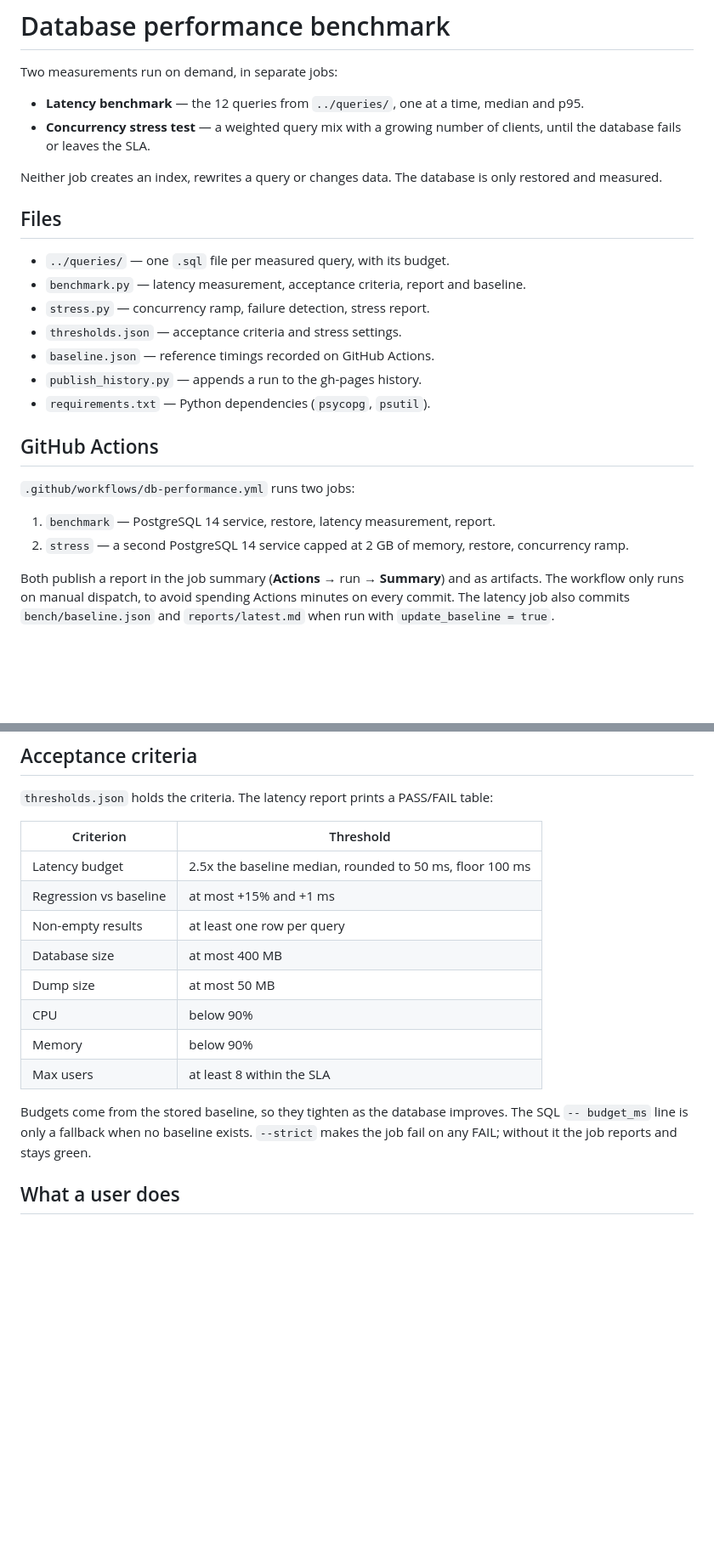
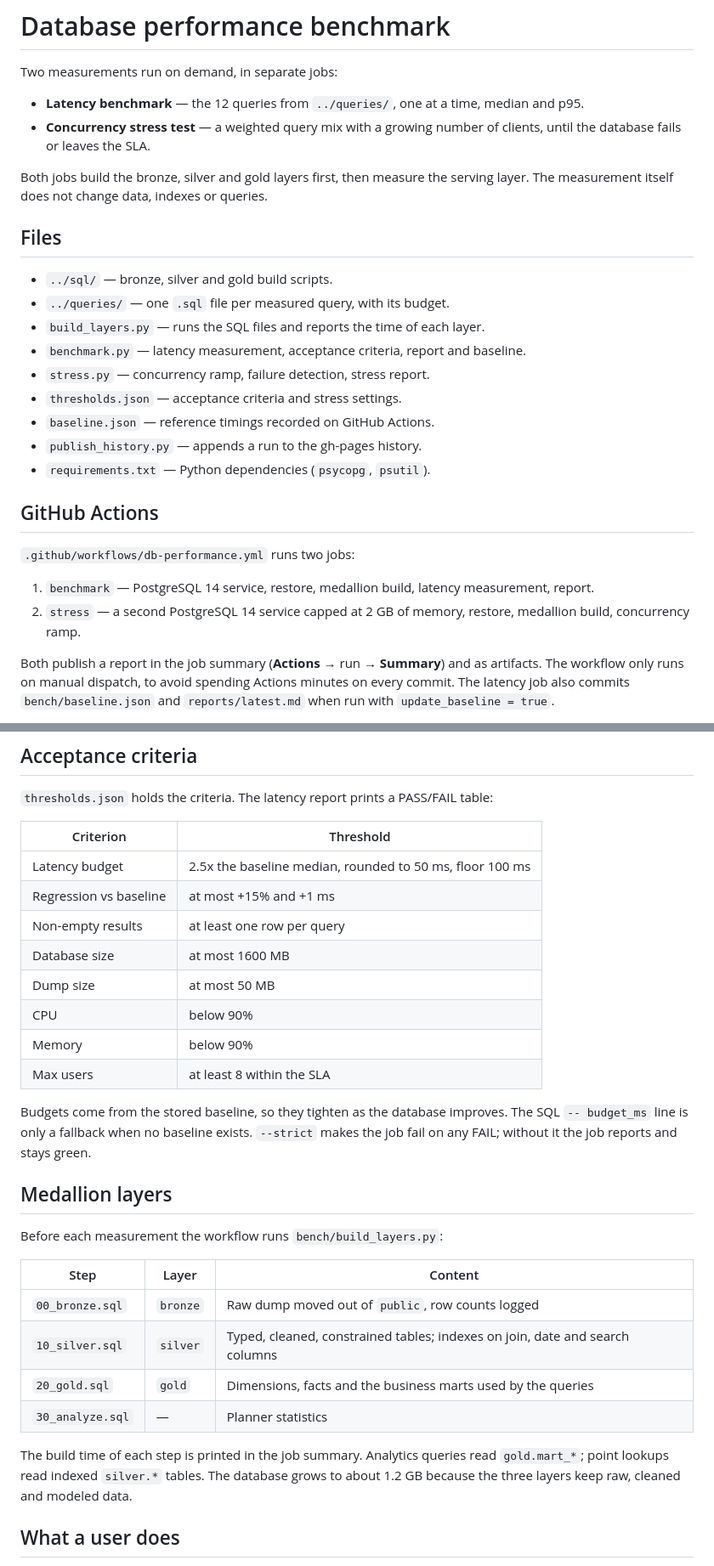
Before and after one commit to GeorgesZam/CESI_BigData_optimised, a Markdown page: bench/README.md, 2 parts joined by grey strips. Shown at 85% size. Rendered like a GitHub page; blank space fills up the shorter version.

```diff
--- a/bench/README.md
+++ b/bench/README.md
@@ -7,12 +7,14 @@ Two measurements run on demand, in separate jobs:
 - **Concurrency stress test** — a weighted query mix with a growing number of
   clients, until the database fails or leaves the SLA.
 
-Neither job creates an index, rewrites a query or changes data. The database is only
-restored and measured.
+Both jobs build the bronze, silver and gold layers first, then measure the serving
+layer. The measurement itself does not change data, indexes or queries.
 
 ## Files
 
+- `../sql/` — bronze, silver and gold build scripts.
 - `../queries/` — one `.sql` file per measured query, with its budget.
+- `build_layers.py` — runs the SQL files and reports the time of each layer.
 - `benchmark.py` — latency measurement, acceptance criteria, report and baseline.
 - `stress.py` — concurrency ramp, failure detection, stress report.
 - `thresholds.json` — acceptance criteria and stress settings.
@@ -24,9 +26,10 @@ restored and measured.
 
 `.github/workflows/db-performance.yml` runs two jobs:
 
-1. `benchmark` — PostgreSQL 14 service, restore, latency measurement, report.
+1. `benchmark` — PostgreSQL 14 service, restore, medallion build, latency
+   measurement, report.
 2. `stress` — a second PostgreSQL 14 service capped at 2 GB of memory, restore,
-   concurrency ramp.
+   medallion build, concurrency ramp.
 
 Both publish a report in the job summary (**Actions** → run → **Summary**) and as
 artifacts. The workflow only runs on manual dispatch, to avoid spending Actions
@@ -78,7 +81,7 @@ pg_restore -h localhost -U postgres -d cesi --no-owner --no-privileges \
 | Latency budget | 2.5x the baseline median, rounded to 50 ms, floor 100 ms |
 | Regression vs baseline | at most +15% and +1 ms |
 | Non-empty results | at least one row per query |
-| Database size | at most 400 MB |
+| Database size | at most 1600 MB |
 | Dump size | at most 50 MB |
 | CPU | below 90% |
 | Memory | below 90% |
@@ -87,6 +90,21 @@ pg_restore -h localhost -U postgres -d cesi --no-owner --no-privileges \
 Budgets come from the stored baseline, so they tighten as the database improves. The
 SQL `-- budget_ms` line is only a fallback when no baseline exists. `--strict` makes
 the job fail on any FAIL; without it the job reports and stays green.
+
+## Medallion layers
+
+Before each measurement the workflow runs `bench/build_layers.py`:
+
+| Step | Layer | Content |
+| --- | --- | --- |
+| `00_bronze.sql` | `bronze` | Raw dump moved out of `public`, row counts logged |
+| `10_silver.sql` | `silver` | Typed, cleaned, constrained tables; indexes on join, date and search columns |
+| `20_gold.sql` | `gold` | Dimensions, facts and the business marts used by the queries |
+| `30_analyze.sql` | — | Planner statistics |
+
+The build time of each step is printed in the job summary. Analytics queries read
+`gold.mart_*`; point lookups read indexed `silver.*` tables. The database grows to
+about 1.2 GB because the three layers keep raw, cleaned and modeled data.
 
 ## What a user does
 
```
Also changed, not shown: README.md (+24 -8 lines).
